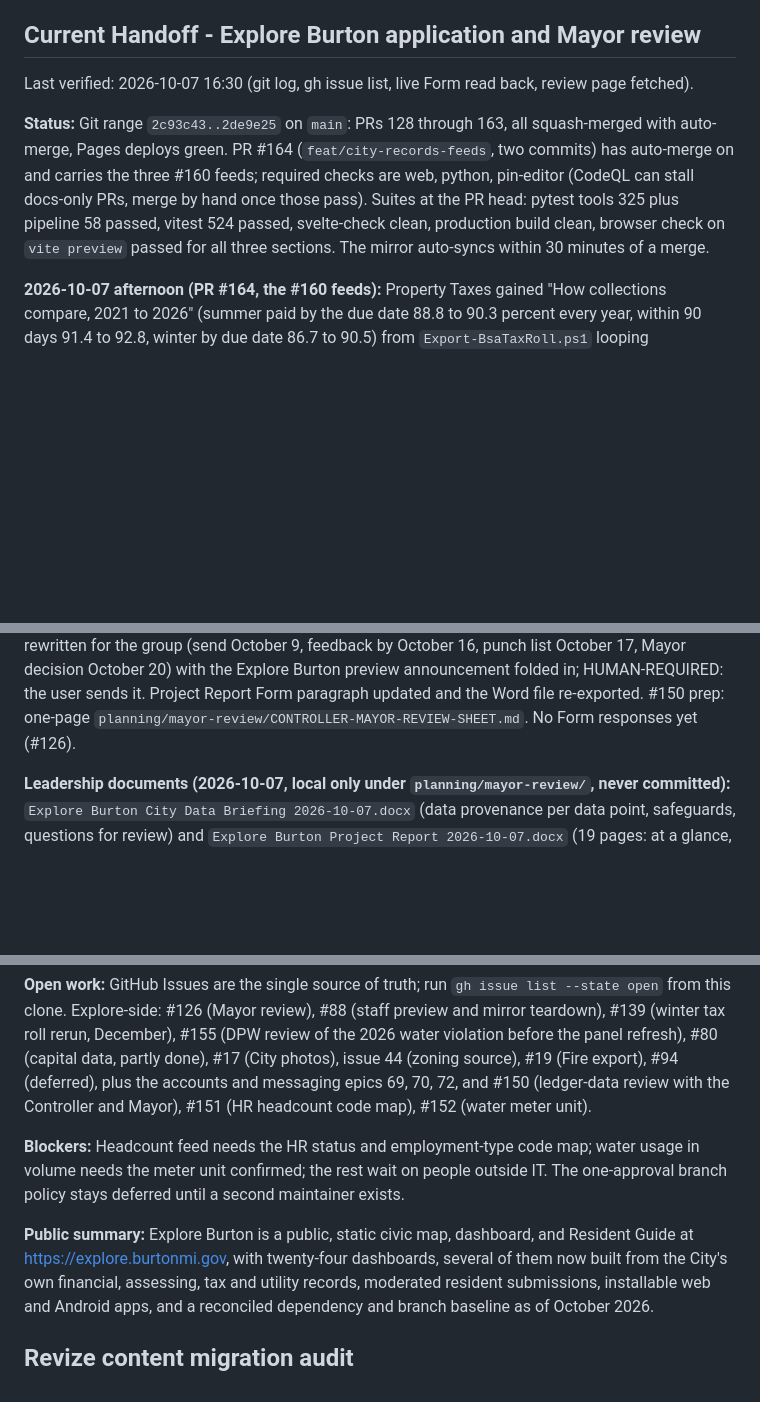
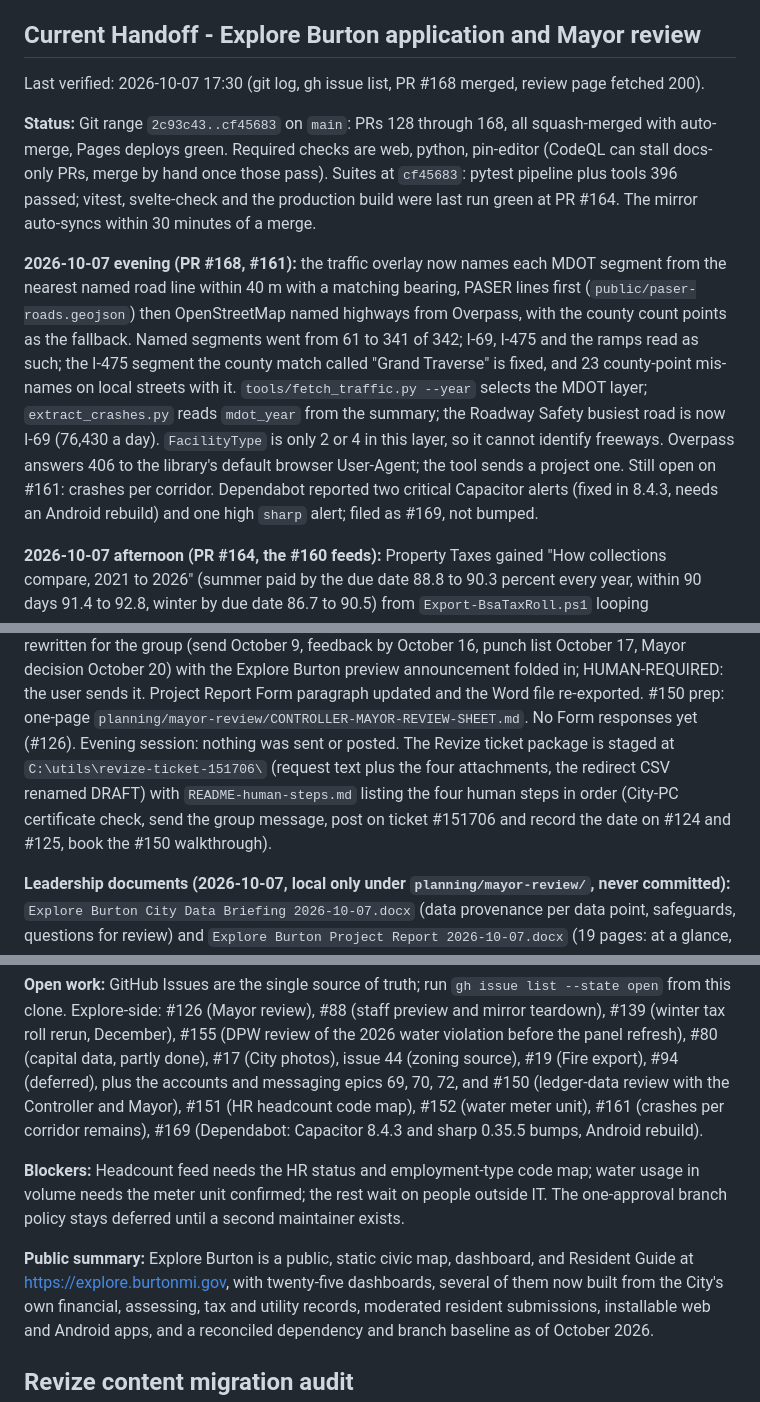
Before and after one commit to City-of-Burton-IT/ExploreBurtonMI, a Markdown page: planning/STATE.md, 3 parts joined by grey strips. GitHub-like rendering; blank space fills up the shorter version.

Commit message:
chore: session 2026-10-07 evening -- traffic labels shipped (#161), Revize ticket package staged, Dependabot filed (#169) (#170)
Co-authored-by: Ryan Bertram <r.bertram@burtonmi.gov>

```diff
--- a/planning/STATE.md
+++ b/planning/STATE.md
@@ -42,15 +42,26 @@ is skipped because the README has no generated status markers.
 
 ## Current Handoff - Explore Burton application and Mayor review
 
-Last verified: 2026-10-07 16:30 (git log, gh issue list, live Form read back, review page fetched).
-
-**Status:** Git range `2c93c43..2de9e25` on `main`: PRs 128 through 163, all squash-merged
-with auto-merge, Pages deploys green. PR #164 (`feat/city-records-feeds`, two commits) has
-auto-merge on and carries the three #160 feeds; required checks are web, python, pin-editor
-(CodeQL can stall docs-only PRs, merge by hand once those pass). Suites at the PR head:
-pytest tools 325 plus pipeline 58 passed, vitest 524 passed, svelte-check clean, production
-build clean, browser check on `vite preview` passed for all three sections. The mirror
-auto-syncs within 30 minutes of a merge.
+Last verified: 2026-10-07 17:30 (git log, gh issue list, PR #168 merged, review page fetched 200).
+
+**Status:** Git range `2c93c43..cf45683` on `main`: PRs 128 through 168, all squash-merged
+with auto-merge, Pages deploys green. Required checks are web, python, pin-editor (CodeQL
+can stall docs-only PRs, merge by hand once those pass). Suites at `cf45683`: pytest
+pipeline plus tools 396 passed; vitest, svelte-check and the production build were last run
+green at PR #164. The mirror auto-syncs within 30 minutes of a merge.
+
+**2026-10-07 evening (PR #168, #161):** the traffic overlay now names each MDOT segment
+from the nearest named road line within 40 m with a matching bearing, PASER lines first
+(`public/paser-roads.geojson`) then OpenStreetMap named highways from Overpass, with the
+county count points as the fallback. Named segments went from 61 to 341 of 342; I-69, I-475
+and the ramps read as such; the I-475 segment the county match called "Grand Traverse" is
+fixed, and 23 county-point mis-names on local streets with it. `tools/fetch_traffic.py
+--year` selects the MDOT layer; `extract_crashes.py` reads `mdot_year` from the summary;
+the Roadway Safety busiest road is now I-69 (76,430 a day). `FacilityType` is only 2 or 4
+in this layer, so it cannot identify freeways. Overpass answers 406 to the library's default
+browser User-Agent; the tool sends a project one. Still open on #161: crashes per corridor.
+Dependabot reported two critical Capacitor alerts (fixed in 8.4.3, needs an Android rebuild)
+and one high `sharp` alert; filed as #169, not bumped.
 
 **2026-10-07 afternoon (PR #164, the #160 feeds):** Property Taxes gained "How collections
 compare, 2021 to 2026" (summer paid by the due date 88.8 to 90.3 percent every year, within
@@ -154,6 +165,11 @@ by October 16, punch list October 17, Mayor decision October 20) with the Explor
 preview announcement folded in; HUMAN-REQUIRED: the user sends it. Project Report Form
 paragraph updated and the Word file re-exported. #150 prep: one-page
 `planning/mayor-review/CONTROLLER-MAYOR-REVIEW-SHEET.md`. No Form responses yet (#126).
+Evening session: nothing was sent or posted. The Revize ticket package is staged at
+`C:\utils\revize-ticket-151706\` (request text plus the four attachments, the redirect
+CSV renamed DRAFT) with `README-human-steps.md` listing the four human steps in order
+(City-PC certificate check, send the group message, post on ticket #151706 and record the
+date on #124 and #125, book the #150 walkthrough).
 
 **Leadership documents (2026-10-07, local only under `planning/mayor-review/`, never
 committed):** `Explore Burton City Data Briefing 2026-10-07.docx` (data provenance per data
@@ -177,14 +193,15 @@ teardown), #139 (winter tax roll rerun, December), #155 (DPW review of the 2026
 violation before the panel refresh), #80 (capital data, partly done), #17 (City photos), issue
 44 (zoning source), #19 (Fire export), #94 (deferred), plus the accounts and messaging
 epics 69, 70, 72, and #150 (ledger-data review with the Controller and Mayor), #151 (HR
-headcount code map), #152 (water meter unit).
+headcount code map), #152 (water meter unit), #161 (crashes per corridor remains), #169
+(Dependabot: Capacitor 8.4.3 and sharp 0.35.5 bumps, Android rebuild).
 
 **Blockers:** Headcount feed needs the HR status and employment-type code map; water
 usage in volume needs the meter unit confirmed; the rest wait on people outside IT.
 The one-approval branch policy stays deferred until a second maintainer exists.
 
 **Public summary:** Explore Burton is a public, static civic map, dashboard, and
-Resident Guide at <https://explore.burtonmi.gov>, with twenty-four dashboards, several
+Resident Guide at <https://explore.burtonmi.gov>, with twenty-five dashboards, several
 of them now built from the City's own financial, assessing, tax and utility records,
 moderated resident submissions, installable web and Android apps, and a reconciled
 dependency and branch baseline as of October 2026.
```
